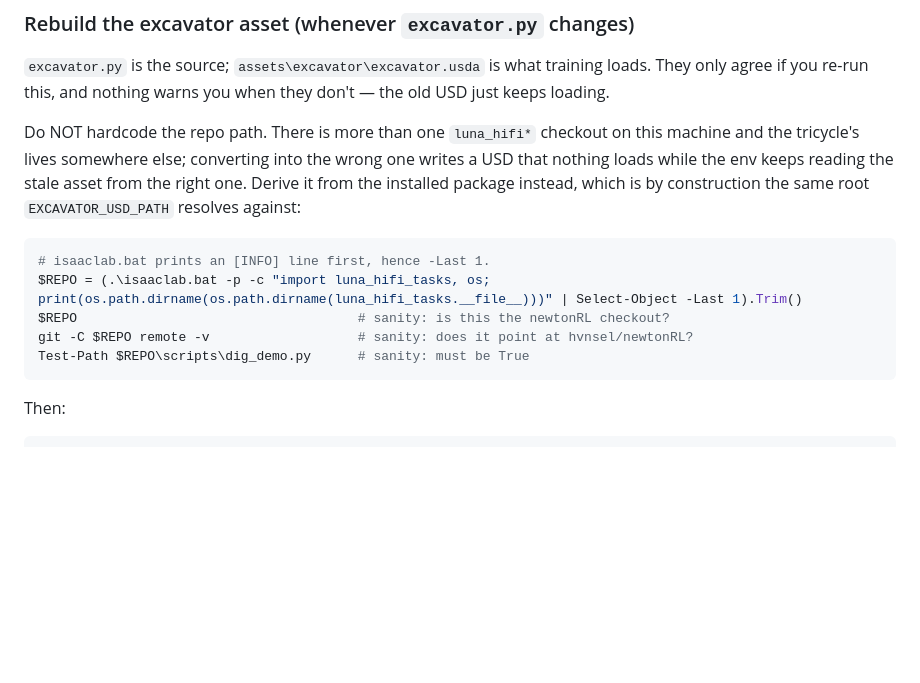
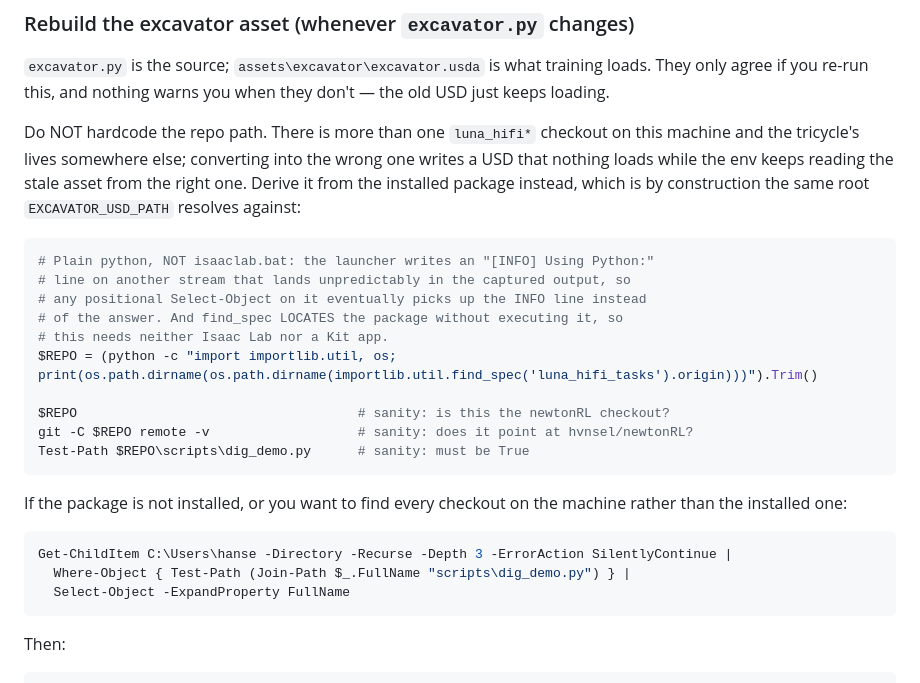
Before and after one commit to hvnsel/newtonRL, a Markdown page: README.md, the part around the change. Drawn GitHub-style; blank space fills up the shorter version.

Commit message:
Locate the repo without the launcher, which pollutes captured output
isaaclab.bat writes "[INFO] Using Python:" on a stream that lands after the
command's own stdout in PowerShell's captured output, so Select-Object -Last 1
returns the INFO line and $REPO ends up holding it. Positional selection on
that output is unreliable in either direction.

Plain python instead, with importlib.util.find_spec, which locates the package
without executing it -- so the lookup needs neither Isaac Lab nor a Kit app and
prints exactly one line. Adds a filesystem search as the fallback for when the
package is not installed.

Co-Authored-By: Claude Opus 5 <noreply@anthropic.com>
Claude-Session: https://claude.ai/code/session_01EiKPAAJJvaRCTPPJkptmUx

````diff
--- a/README.md
+++ b/README.md
@@ -132,11 +132,25 @@ from the right one. Derive it from the installed package instead, which is by
 construction the same root `EXCAVATOR_USD_PATH` resolves against:
 
 ```powershell
-# isaaclab.bat prints an [INFO] line first, hence -Last 1.
-$REPO = (.\isaaclab.bat -p -c "import luna_hifi_tasks, os; print(os.path.dirname(os.path.dirname(luna_hifi_tasks.__file__)))" | Select-Object -Last 1).Trim()
+# Plain python, NOT isaaclab.bat: the launcher writes an "[INFO] Using Python:"
+# line on another stream that lands unpredictably in the captured output, so
+# any positional Select-Object on it eventually picks up the INFO line instead
+# of the answer. And find_spec LOCATES the package without executing it, so
+# this needs neither Isaac Lab nor a Kit app.
+$REPO = (python -c "import importlib.util, os; print(os.path.dirname(os.path.dirname(importlib.util.find_spec('luna_hifi_tasks').origin)))").Trim()
+
 $REPO                                    # sanity: is this the newtonRL checkout?
 git -C $REPO remote -v                   # sanity: does it point at hvnsel/newtonRL?
 Test-Path $REPO\scripts\dig_demo.py      # sanity: must be True
+```
+
+If the package is not installed, or you want to find every checkout on the
+machine rather than the installed one:
+
+```powershell
+Get-ChildItem C:\Users\hanse -Directory -Recurse -Depth 3 -ErrorAction SilentlyContinue |
+  Where-Object { Test-Path (Join-Path $_.FullName "scripts\dig_demo.py") } |
+  Select-Object -ExpandProperty FullName
 ```
 
 Then:
````
